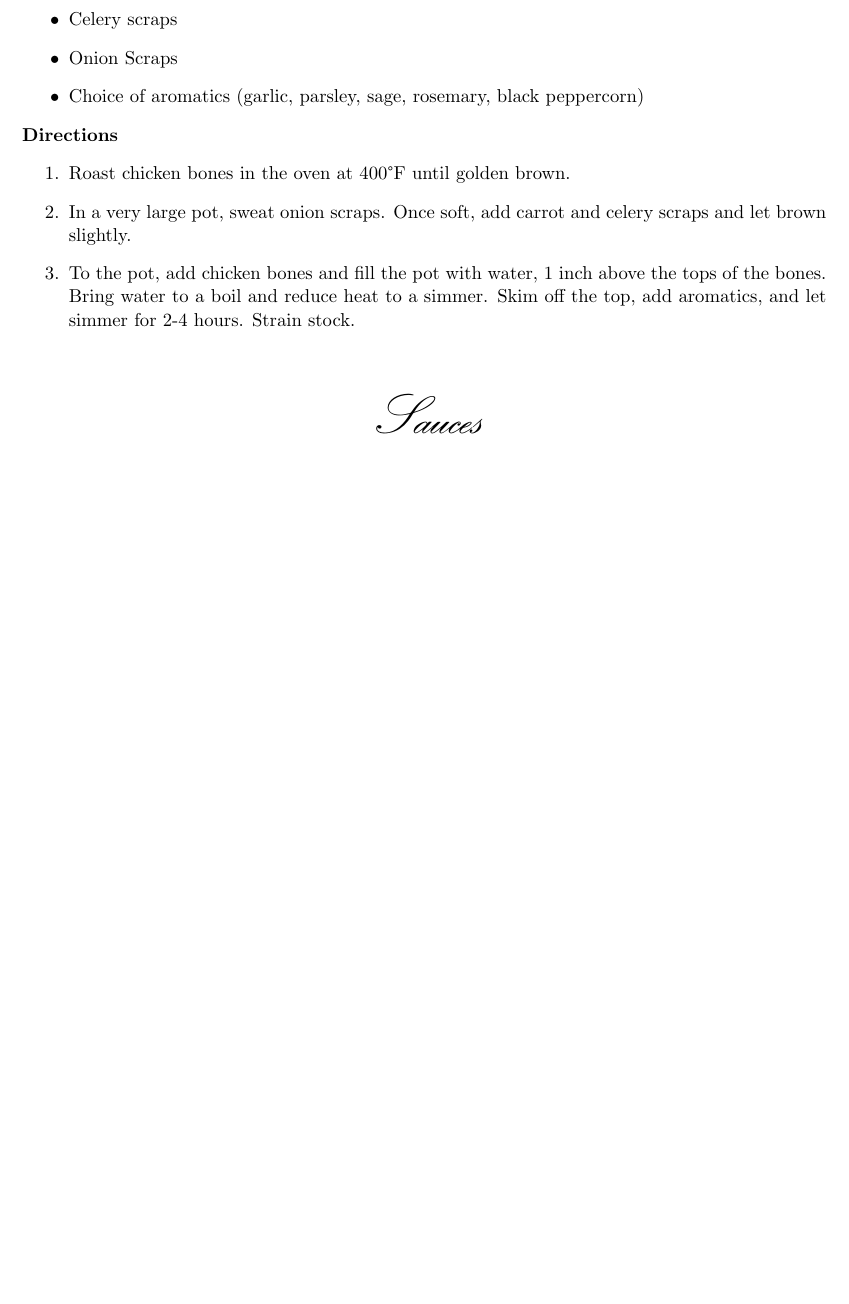
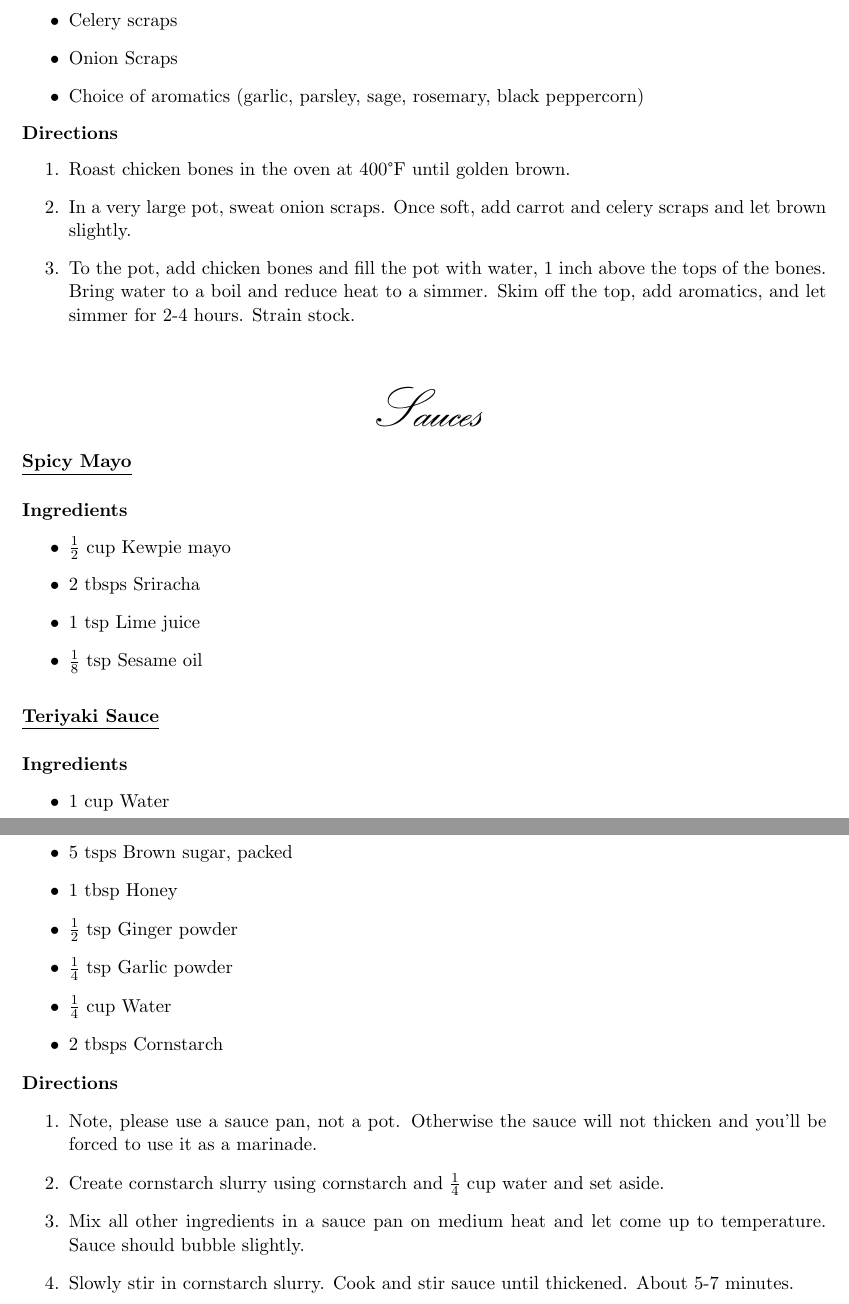
Before and after one commit to asamerry/Recipes, a LaTeX document (recipes-book.tex): part of page 3 of 14 before the commit and two parts of pages 3 and 4 of 15 after it, the two joined at a grey line, cut so that both start at the same text, the shorter picture padded with empty space. Compiled offline with pdfLaTeX.

Commit message:
added teriyaki sauce

```diff
--- a/recipes-book.tex
+++ b/recipes-book.tex
@@ -74,6 +74,33 @@
 \subsection*{Sauces}
 \addcontentsline{toc}{subsection}{Sauces}
 
+\begin{recipe}{Spicy Mayo}
+	\begin{ingredients}
+		\item $\frac12$ cup Kewpie mayo
+		\item 2 tbsps Sriracha
+		\item 1 tsp Lime juice
+		\item $\frac18$ tsp Sesame oil
+	\end{ingredients}
+\end{recipe}
+
+\begin{recipe}{Teriyaki Sauce}
+	\begin{ingredients}
+		\item 1 cup Water
+		\item $\frac14$ cup Soy sauce
+		\item 5 tsps Brown sugar, packed
+		\item 1 tbsp Honey
+		\item $\frac12$ tsp Ginger powder
+		\item $\frac14$ tsp Garlic powder
+		\item $\frac14$ cup Water
+		\item 2 tbsps Cornstarch
+	\end{ingredients}
+	\begin{directions}
+		\item Note, please use a sauce pan, not a pot. Otherwise the sauce will not thicken and you'll be forced to use it as a marinade.
+		\item Create cornstarch slurry using cornstarch and $\frac14$ cup water and set aside.
+		\item Mix all other ingredients in a sauce pan on medium heat and let come up to temperature. Sauce should bubble slightly.
+		\item Slowly stir in cornstarch slurry. Cook and stir sauce until thickened. About 5-7 minutes.
+	\end{directions}
+\end{recipe}
 
 
 \pagebreak
```
Also changed, not shown: recipes-book.pdf.
